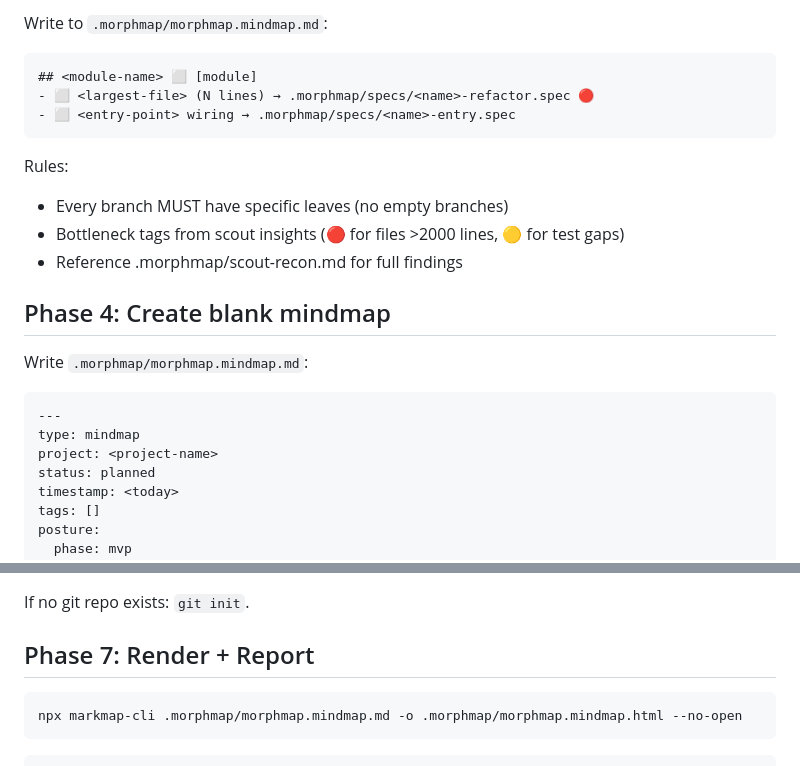
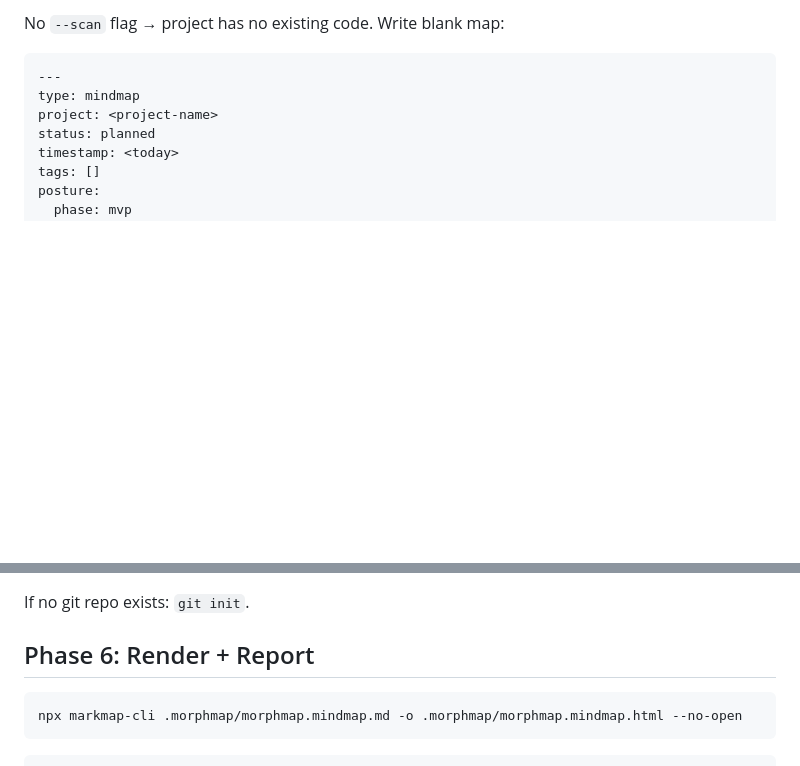
Before and after one commit to yagaltd/morphmap, a Markdown page: skills/init/SKILL.md, 2 parts joined by grey strips. GitHub-like rendering; blank space fills up the shorter version.

````diff
--- a/skills/init/SKILL.md
+++ b/skills/init/SKILL.md
@@ -152,19 +86,4 @@ Combine:
-Write to `.morphmap/morphmap.mindmap.md`:
-
-```markdown
-## <module-name> ⬜ [module]
-- ⬜ <largest-file> (N lines) → .morphmap/specs/<name>-refactor.spec 🔴
-- ⬜ <entry-point> wiring → .morphmap/specs/<name>-entry.spec
-```
-
-Rules:
-- Every branch MUST have specific leaves (no empty branches)
-- Bottleneck tags from scout insights (🔴 for files >2000 lines, 🟡 for test gaps)
-- Reference .morphmap/scout-recon.md for full findings
-
-## Phase 4: Create blank mindmap
-
-Write `.morphmap/morphmap.mindmap.md`:
+No `--scan` flag → project has no existing code. Write blank map:
 
 ```markdown
 ---
@@ -195,7 +189,7 @@ Write `.morphmap/index.md` with OKF frontmatter pointing to .morphmap/morphmap.m
 
 If no git repo exists: `git init`.
 
-## Phase 7: Render + Report
+## Phase 6: Render + Report
 
 ```bash
 npx markmap-cli .morphmap/morphmap.mindmap.md -o .morphmap/morphmap.mindmap.html --no-open
````
Also changed, not shown: other parts of skills/init/SKILL.md (+80 -71 lines).
